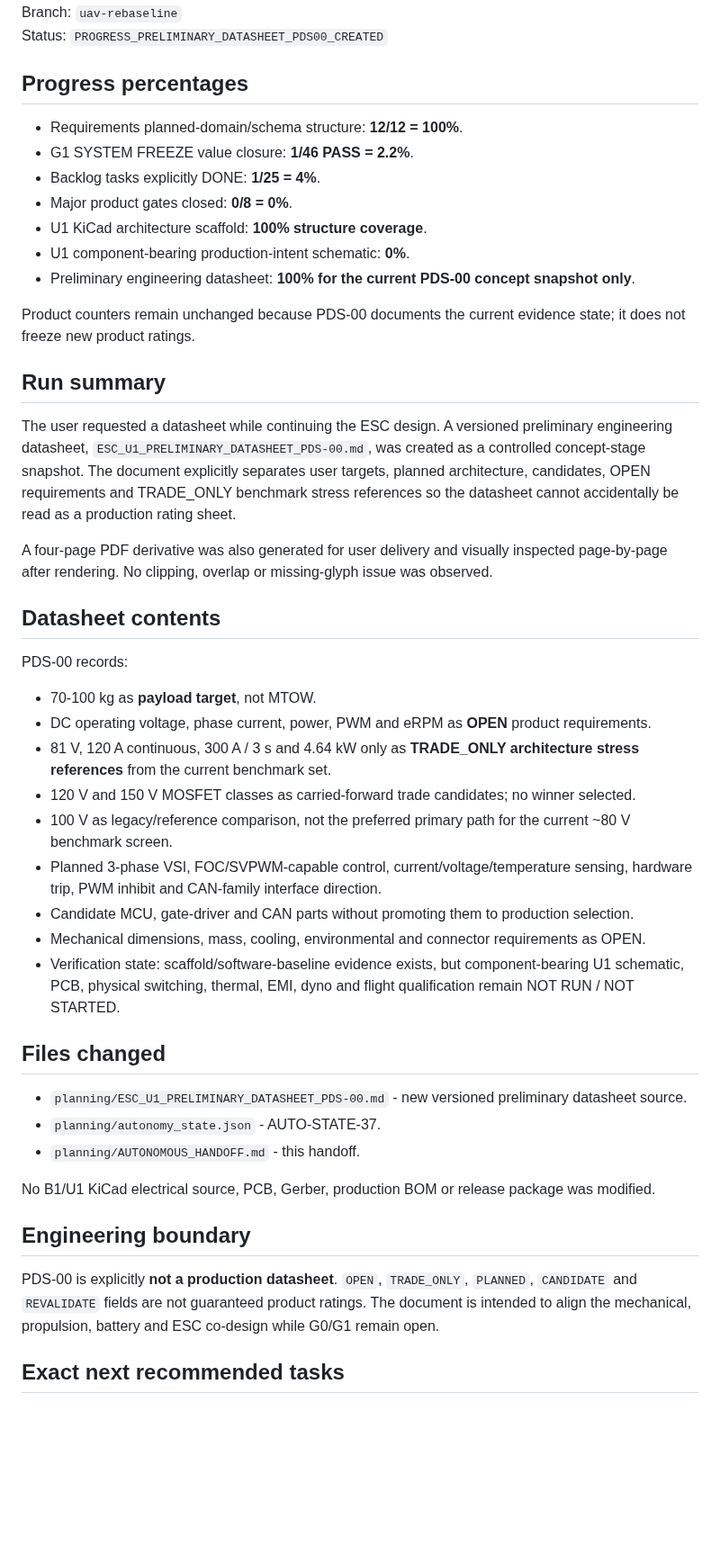
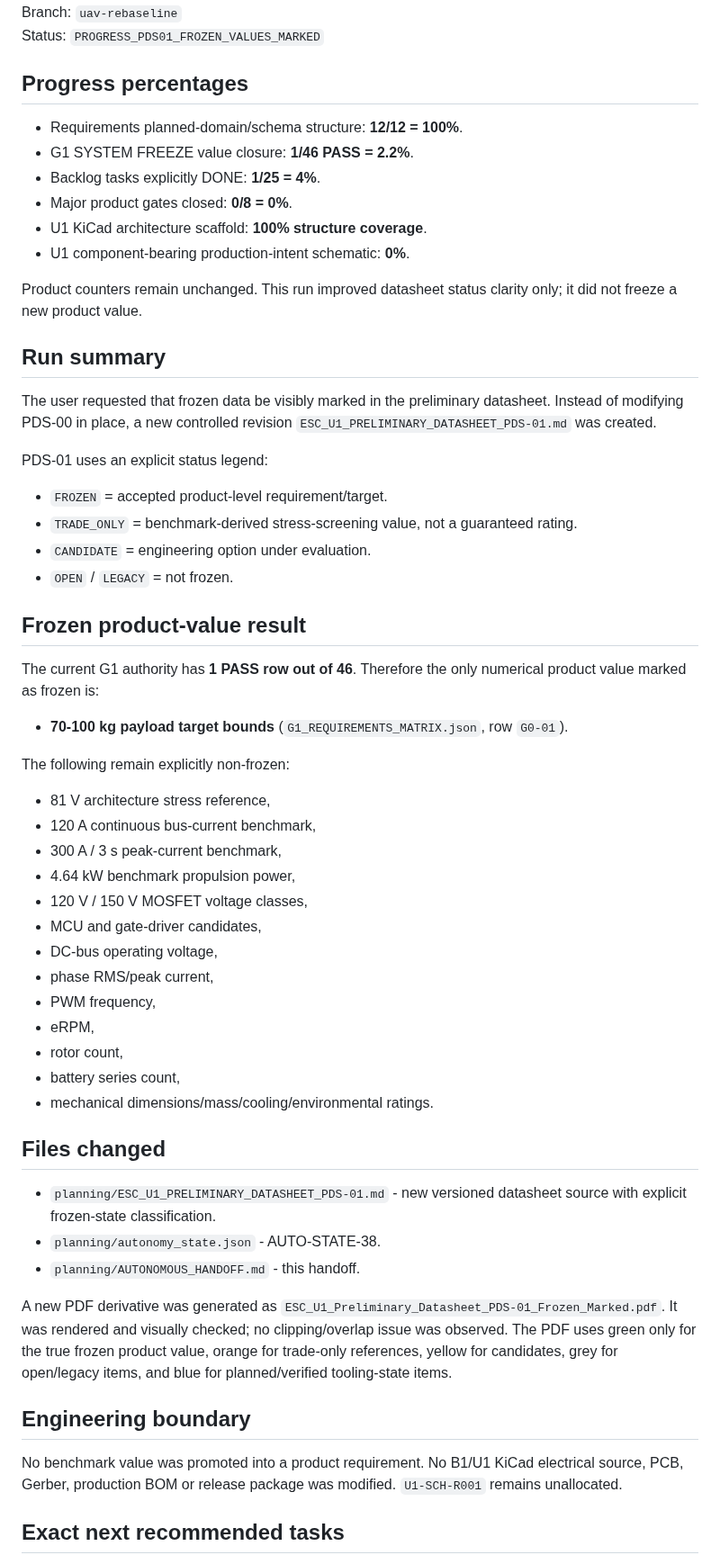
Before and after one commit to mekiciepcas/ESC-Ai, a Markdown page: ESC_V2/planning/AUTONOMOUS_HANDOFF.md, the part around one of its changes. Shown at 90% size. Drawn GitHub-style; blank space fills up the shorter version.

Commit message:
planning: hand off PDS-01 frozen-value marking

```diff
--- a/ESC_V2/planning/AUTONOMOUS_HANDOFF.md
+++ b/ESC_V2/planning/AUTONOMOUS_HANDOFF.md
@@ -4,5 +4,5 @@ Date: 2026-09-19 19:06+03:00
 Branch: `uav-rebaseline`
-Status: `PROGRESS_PRELIMINARY_DATASHEET_PDS00_CREATED`
+Status: `PROGRESS_PDS01_FROZEN_VALUES_MARKED`
 
 ## Progress percentages
 
@@ -12,41 +12,53 @@ Status: `PROGRESS_PRELIMINARY_DATASHEET_PDS00_CREATED`
 - Major product gates closed: **0/8 = 0%**.
 - U1 KiCad architecture scaffold: **100% structure coverage**.
 - U1 component-bearing production-intent schematic: **0%**.
-- Preliminary engineering datasheet: **100% for the current PDS-00 concept snapshot only**.
 
-Product counters remain unchanged because PDS-00 documents the current evidence state; it does not freeze new product ratings.
+Product counters remain unchanged. This run improved datasheet status clarity only; it did not freeze a new product value.
 
 ## Run summary
 
-The user requested a datasheet while continuing the ESC design. A versioned preliminary engineering datasheet, `ESC_U1_PRELIMINARY_DATASHEET_PDS-00.md`, was created as a controlled concept-stage snapshot. The document explicitly separates user targets, planned architecture, candidates, OPEN requirements and TRADE_ONLY benchmark stress references so the datasheet cannot accidentally be read as a production rating sheet.
+The user requested that frozen data be visibly marked in the preliminary datasheet. Instead of modifying PDS-00 in place, a new controlled revision `ESC_U1_PRELIMINARY_DATASHEET_PDS-01.md` was created.
 
-A four-page PDF derivative was also generated for user delivery and visually inspected page-by-page after rendering. No clipping, overlap or missing-glyph issue was observed.
+PDS-01 uses an explicit status legend:
 
-## Datasheet contents
+- `FROZEN` = accepted product-level requirement/target.
+- `TRADE_ONLY` = benchmark-derived stress-screening value, not a guaranteed rating.
+- `CANDIDATE` = engineering option under evaluation.
+- `OPEN` / `LEGACY` = not frozen.
 
-PDS-00 records:
+## Frozen product-value result
 
-- 70-100 kg as **payload target**, not MTOW.
-- DC operating voltage, phase current, power, PWM and eRPM as **OPEN** product requirements.
-- 81 V, 120 A continuous, 300 A / 3 s and 4.64 kW only as **TRADE_ONLY architecture stress references** from the current benchmark set.
-- 120 V and 150 V MOSFET classes as carried-forward trade candidates; no winner selected.
-- 100 V as legacy/reference comparison, not the preferred primary path for the current ~80 V benchmark screen.
-- Planned 3-phase VSI, FOC/SVPWM-capable control, current/voltage/temperature sensing, hardware trip, PWM inhibit and CAN-family interface direction.
-- Candidate MCU, gate-driver and CAN parts without promoting them to production selection.
-- Mechanical dimensions, mass, cooling, environmental and connector requirements as OPEN.
-- Verification state: scaffold/software-baseline evidence exists, but component-bearing U1 schematic, PCB, physical switching, thermal, EMI, dyno and flight qualification remain NOT RUN / NOT STARTED.
+The current G1 authority has **1 PASS row out of 46**. Therefore the only numerical product value marked as frozen is:
+
+- **70-100 kg payload target bounds** (`G1_REQUIREMENTS_MATRIX.json`, row `G0-01`).
+
+The following remain explicitly non-frozen:
+
+- 81 V architecture stress reference,
+- 120 A continuous bus-current benchmark,
+- 300 A / 3 s peak-current benchmark,
+- 4.64 kW benchmark propulsion power,
+- 120 V / 150 V MOSFET voltage classes,
+- MCU and gate-driver candidates,
+- DC-bus operating voltage,
+- phase RMS/peak current,
+- PWM frequency,
+- eRPM,
+- rotor count,
+- battery series count,
+- mechanical dimensions/mass/cooling/environmental ratings.
 
 ## Files changed
 
-- `planning/ESC_U1_PRELIMINARY_DATASHEET_PDS-00.md` - new versioned preliminary datasheet source.
-- `planning/autonomy_state.json` - AUTO-STATE-37.
+- `planning/ESC_U1_PRELIMINARY_DATASHEET_PDS-01.md` - new versioned datasheet source with explicit frozen-state classification.
+- `planning/autonomy_state.json` - AUTO-STATE-38.
 - `planning/AUTONOMOUS_HANDOFF.md` - this handoff.
 
-No B1/U1 KiCad electrical source, PCB, Gerber, production BOM or release package was modified.
+A new PDF derivative was generated as `ESC_U1_Preliminary_Datasheet_PDS-01_Frozen_Marked.pdf`. It was rendered and visually checked; no clipping/overlap issue was observed. The PDF uses green only for the true frozen product value, orange for trade-only references, yellow for candidates, grey for open/legacy items, and blue for planned/verified tooling-state items.
 
 ## Engineering boundary
 
-PDS-00 is explicitly **not a production datasheet**. `OPEN`, `TRADE_ONLY`, `PLANNED`, `CANDIDATE` and `REVALIDATE` fields are not guaranteed product ratings. The document is intended to align the mechanical, propulsion, battery and ESC co-design while G0/G1 remain open.
+No benchmark value was promoted into a product requirement. No B1/U1 KiCad electrical source, PCB, Gerber, production BOM or release package was modified. `U1-SCH-R001` remains unallocated.
 
 ## Exact next recommended tasks
 
```
Also changed, not shown: other parts of ESC_V2/planning/AUTONOMOUS_HANDOFF.md (+3 -4 lines).
